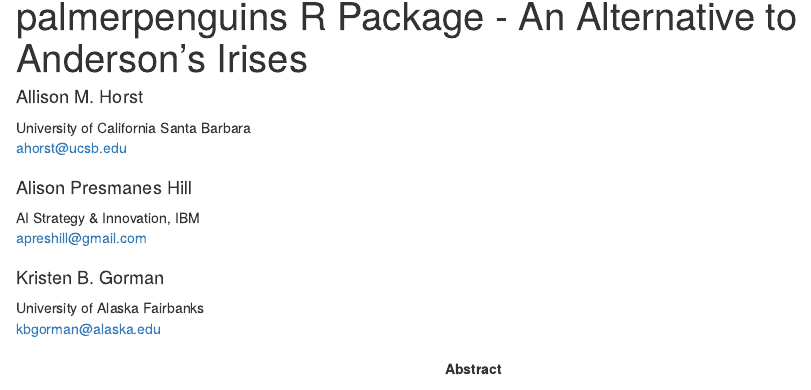
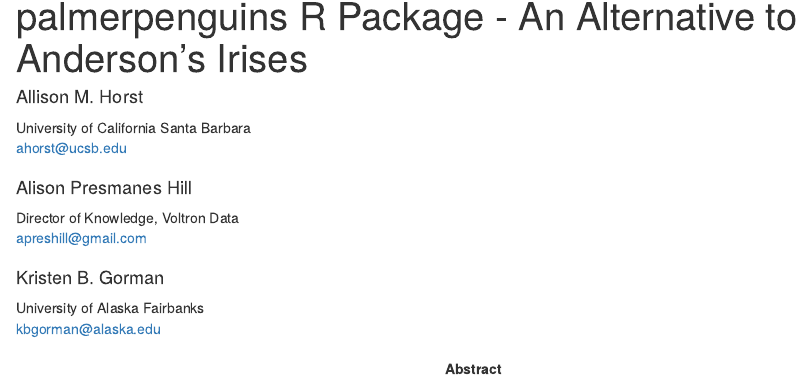
Before and after one commit to allisonhorst/penguins_paper_distill, an R Markdown document (rjarticle/penguins.Rmd): the page in a window 1100 px wide, from 70 px down. Rendered offline with R 4.5, knitr and Pandoc, with nearby package versions; drawn as R Markdown's standard HTML page in place of the format the file asks for; code that draws random numbers runs with fixed seeds of ours; some code elsewhere in the file could not run offline.

Commit message:
let's do this

```diff
--- a/rjarticle/penguins.Rmd
+++ b/rjarticle/penguins.Rmd
@@ -9,7 +9,7 @@
     email:  ahorst@ucsb.edu
   - name: Alison Presmanes Hill
     email:  apreshill@gmail.com
-    affiliation: AI Strategy & Innovation, IBM
+    affiliation: Director of Knowledge, Voltron Data
   - name: Kristen B. Gorman
     affiliation: University of Alaska Fairbanks
     address:
```
